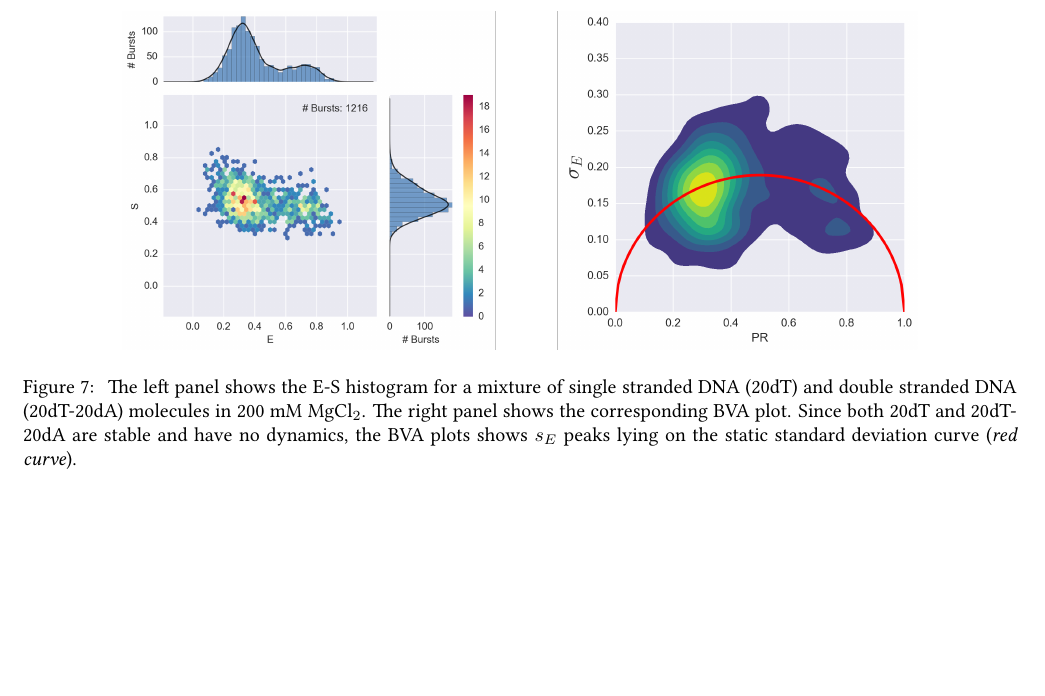
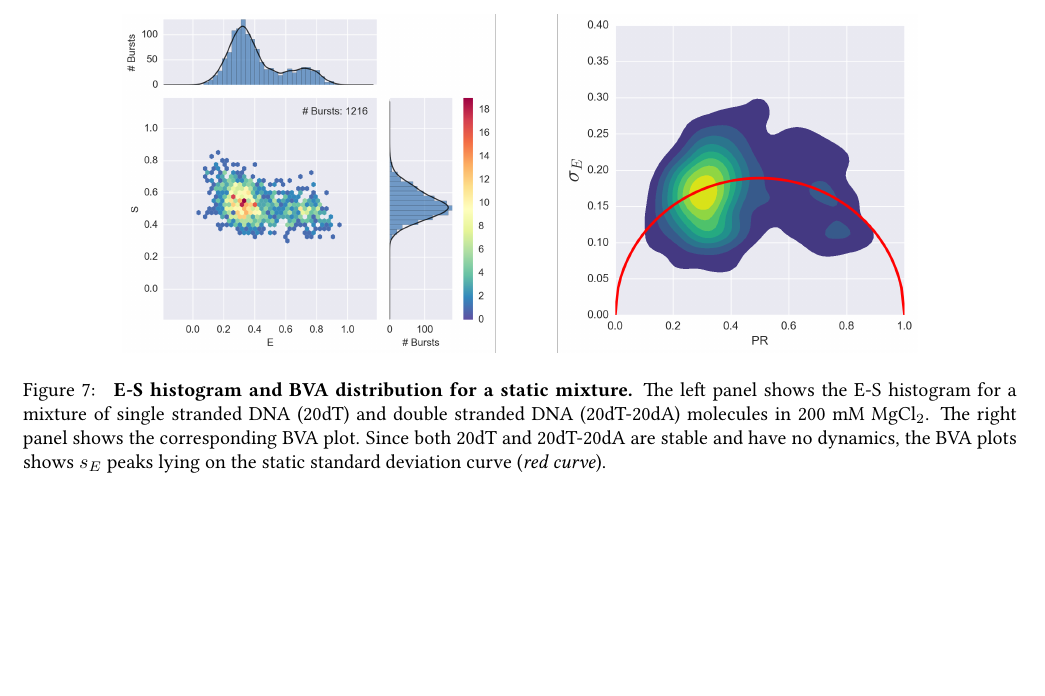
Before and after one commit to tritemio/fretbursts_paper, a LaTeX paper (main.tex, which reads figures/ALEX_BVA_static/caption.tex): part of page 10 of 18, cut so that both start at the same text. Compiled offline with pdfLaTeX.

Commit message:
edited figures/ALEX_BVA_static/caption.tex

```diff
--- a/figures/ALEX_BVA_static/caption.tex
+++ b/figures/ALEX_BVA_static/caption.tex
@@ -1 +1,2 @@
-\label{fig:bva_static}  The left panel shows the E-S histogram for a mixture of single stranded DNA (20dT) and double stranded DNA (20dT-20dA) molecules in  200 mM MgCl$_2$. The right panel shows the corresponding BVA plot. Since both 20dT and 20dT-20dA are stable and have no dynamics, the BVA plots shows $s_E$ peaks lying on the static standard deviation curve (\textit{red curve}).
+\label{fig:bva_static}  \textbf{E-S histogram and BVA distribution for a static mixture.}
+The left panel shows the E-S histogram for a mixture of single stranded DNA (20dT) and double stranded DNA (20dT-20dA) molecules in  200 mM MgCl$_2$. The right panel shows the corresponding BVA plot. Since both 20dT and 20dT-20dA are stable and have no dynamics, the BVA plots shows $s_E$ peaks lying on the static standard deviation curve (\textit{red curve}).
```
